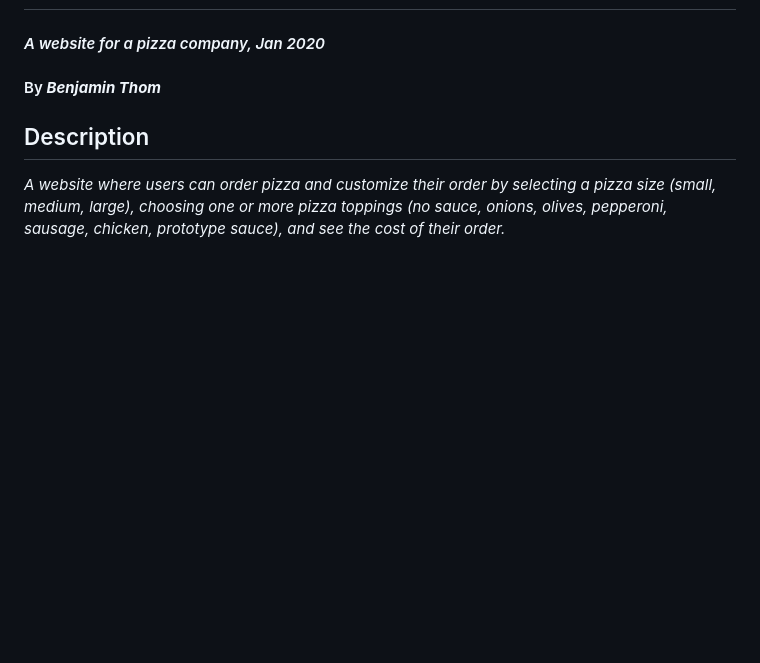
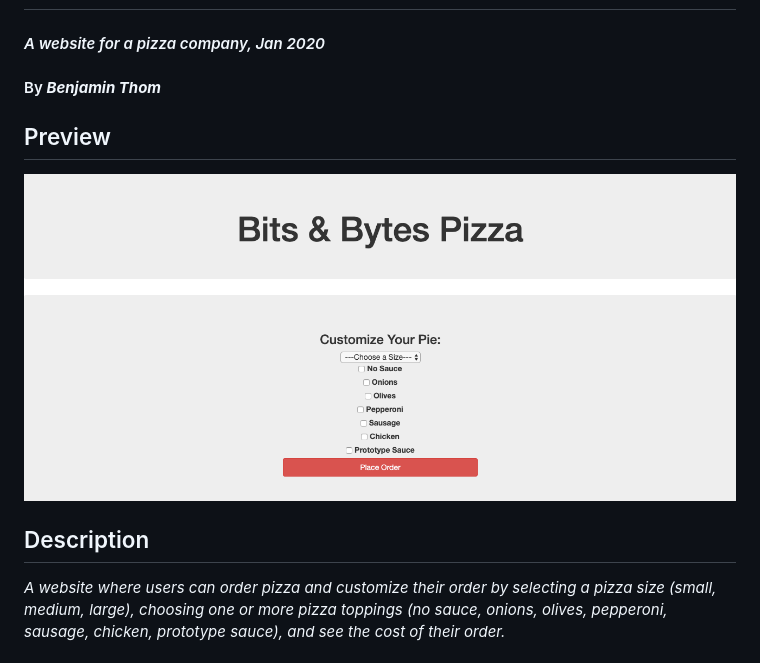
Before and after one commit to benjamin-thompdx/Pizza-Parlor, a Markdown page: README.md, the part around the change. Drawn GitHub-style; pictures changed too: img/pizza-parlor.png (added); blank space fills up the shorter version.

Commit message:
update README.md with preview image of website

```diff
--- a/README.md
+++ b/README.md
@@ -3,6 +3,9 @@
 #### _A website for a pizza company, Jan 2020_
 
 #### By _**Benjamin Thom**_
+
+## Preview
+![Landing Page Preview](img/pizza-parlor.png)
 
 ## Description
 
```
